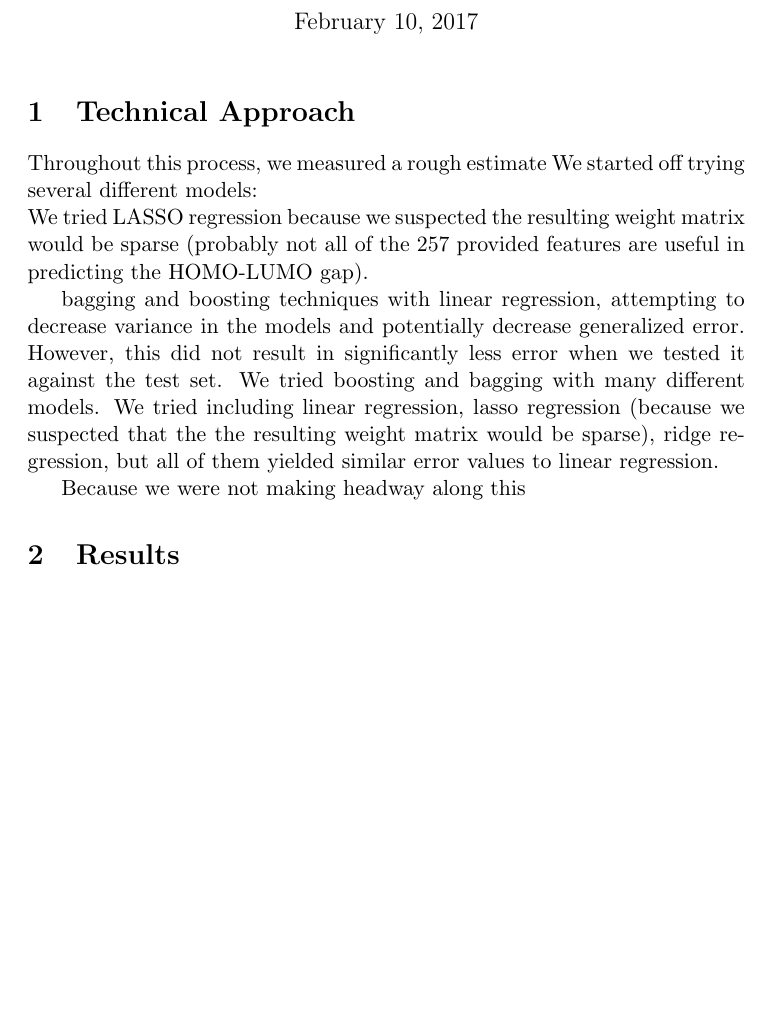
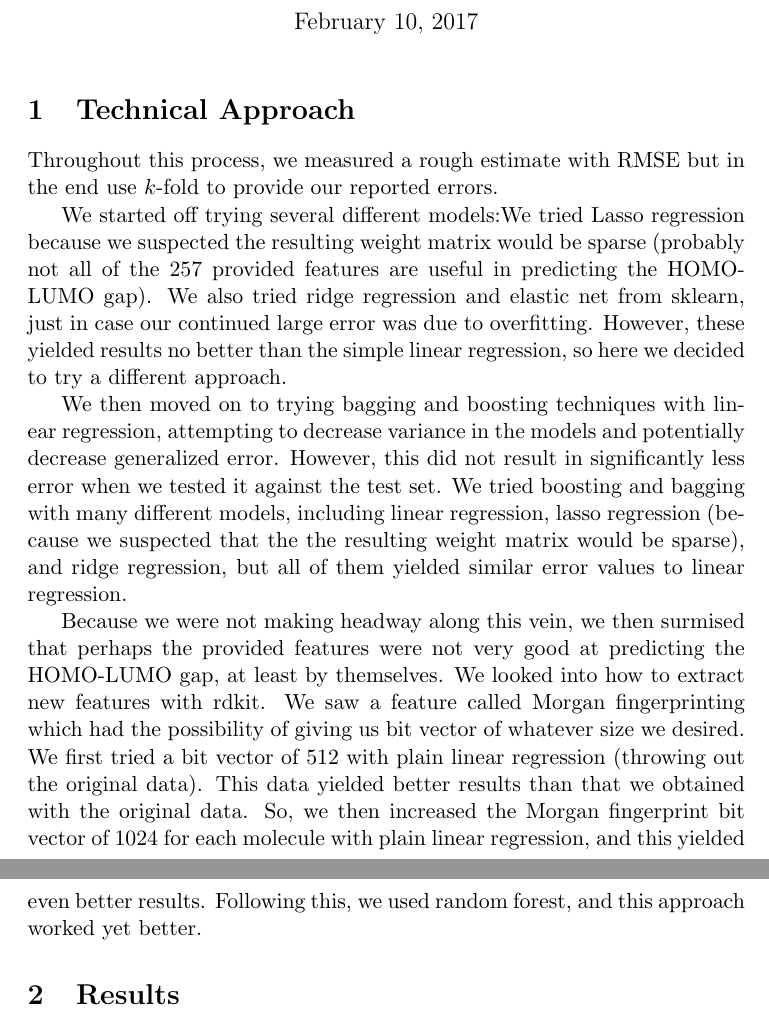
Before and after one commit to jakim929/refactored-potato, a LaTeX document (practical1_writeup.tex): part of the page before the commit and two parts of pages 1 and 2 of 2 after it, the two joined at a grey line, cut so that both start at the same text, the shorter picture padded with empty space. Compiled offline with pdfLaTeX.

Commit message:
Technical Approach added -- 1 page complete

```diff
--- a/practical1_writeup.tex
+++ b/practical1_writeup.tex
@@ -13,11 +13,13 @@
 
 \maketitle
 \section{Technical Approach}
-Throughout this process, we measured a rough estimate We started off trying several different models:\\We tried LASSO regression because we suspected the resulting weight matrix would be sparse (probably not all of the 257 provided features are useful in predicting the HOMO-LUMO gap).
+Throughout this process, we measured a rough estimate with RMSE but in the end use $k$-fold to provide our reported errors.
 
-bagging and boosting techniques with linear regression, attempting to decrease variance in the models and potentially decrease generalized error. However, this did not result in significantly less error when we tested it against the test set. We tried boosting and bagging with many different models. We tried including linear regression, lasso regression (because we suspected that the the resulting weight matrix would be sparse), ridge regression, but all of them yielded similar error values to linear regression.
+We started off trying several different models:We tried Lasso regression because we suspected the resulting weight matrix would be sparse (probably not all of the 257 provided features are useful in predicting the HOMO-LUMO gap). We also tried ridge regression and elastic net from sklearn, just in case our continued large error was due to overfitting. However, these yielded results no better than the simple linear regression, so here we decided to try a different approach.
 
-Because we were not making headway along this
+We then moved on to trying bagging and boosting techniques with linear regression, attempting to decrease variance in the models and potentially decrease generalized error. However, this did not result in significantly less error when we tested it against the test set. We tried boosting and bagging with many different models, including linear regression, lasso regression (because we suspected that the the resulting weight matrix would be sparse), and ridge regression, but all of them yielded similar error values to linear regression.
+
+Because we were not making headway along this vein, we then surmised that perhaps the provided features were not very good at predicting the HOMO-LUMO gap, at least by themselves. We looked into how to extract new features with rdkit. We saw a feature called Morgan fingerprinting which had the possibility of giving us bit vector of whatever size we desired. We first tried a bit vector of 512 with plain linear regression (throwing out the original data). This data yielded better results than that we obtained with the original data. So, we then increased the Morgan fingerprint bit vector of 1024 for each molecule with plain linear regression, and this yielded even better results. Following this, we used random forest, and this approach worked yet better.
 
 \section{Results}
 
```
